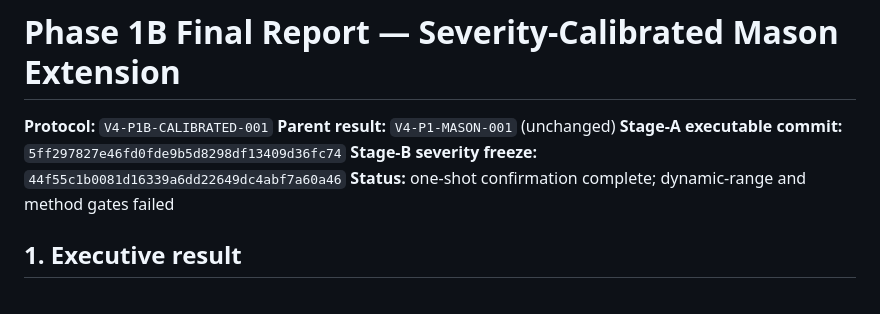
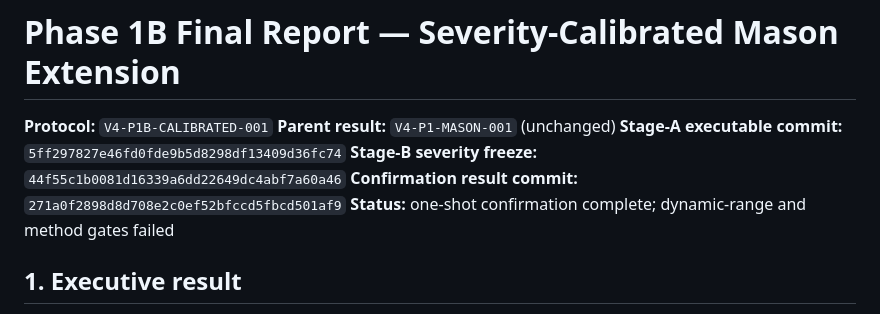
Before and after one commit to milan-v-raj/ShiftAlgebra, a Markdown page: v4/phase1b/PHASE1B_FINAL_REPORT.md, the part around the change. GitHub-like rendering.

Commit message:
Record Phase 1B confirmation commit
Co-authored-by: arena-agent <297053741+arena-agent@users.noreply.github.com>

```diff
--- a/v4/phase1b/PHASE1B_FINAL_REPORT.md
+++ b/v4/phase1b/PHASE1B_FINAL_REPORT.md
@@ -4,6 +4,7 @@
 **Parent result:** `V4-P1-MASON-001` (unchanged)
 **Stage-A executable commit:** `5ff297827e46fd0fde9b5d8298df13409d36fc74`
 **Stage-B severity freeze:** `44f55c1b0081d16339a6dd22649dc4abf7a60a46`
+**Confirmation result commit:** `271a0f2898d8d708e2c0ef52bfccd5fbcd501af9`
 **Status:** one-shot confirmation complete; dynamic-range and method gates failed
 
 ## 1. Executive result
```
Also changed, not shown: v4/protocol/phase1b_preregistration.md (+1 -1 lines).
